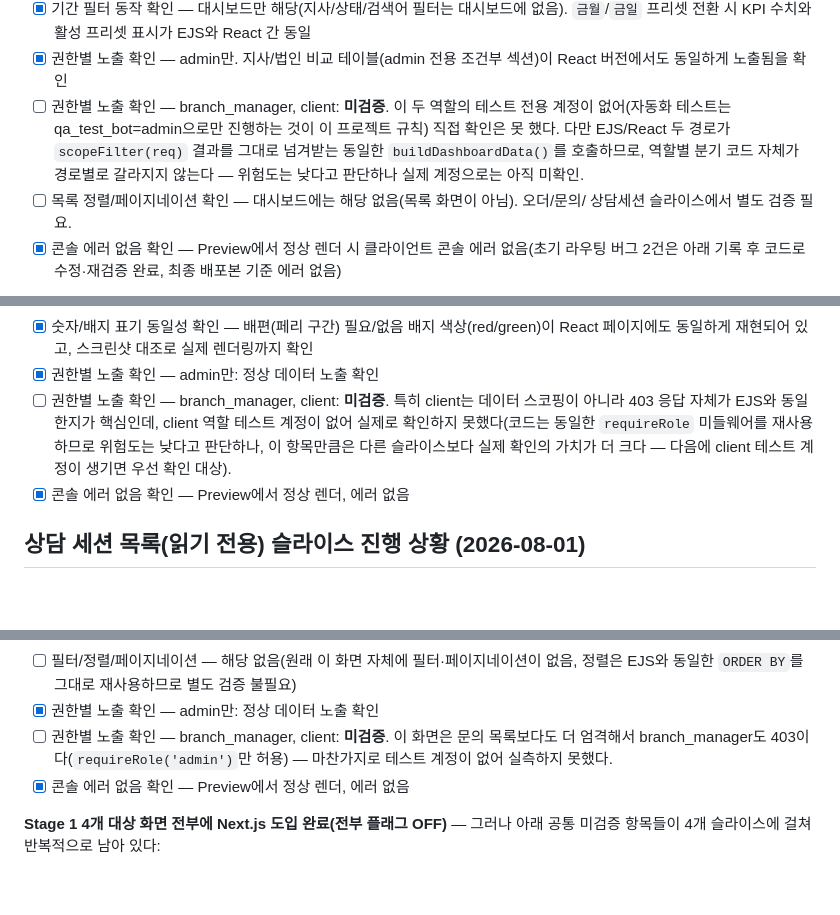
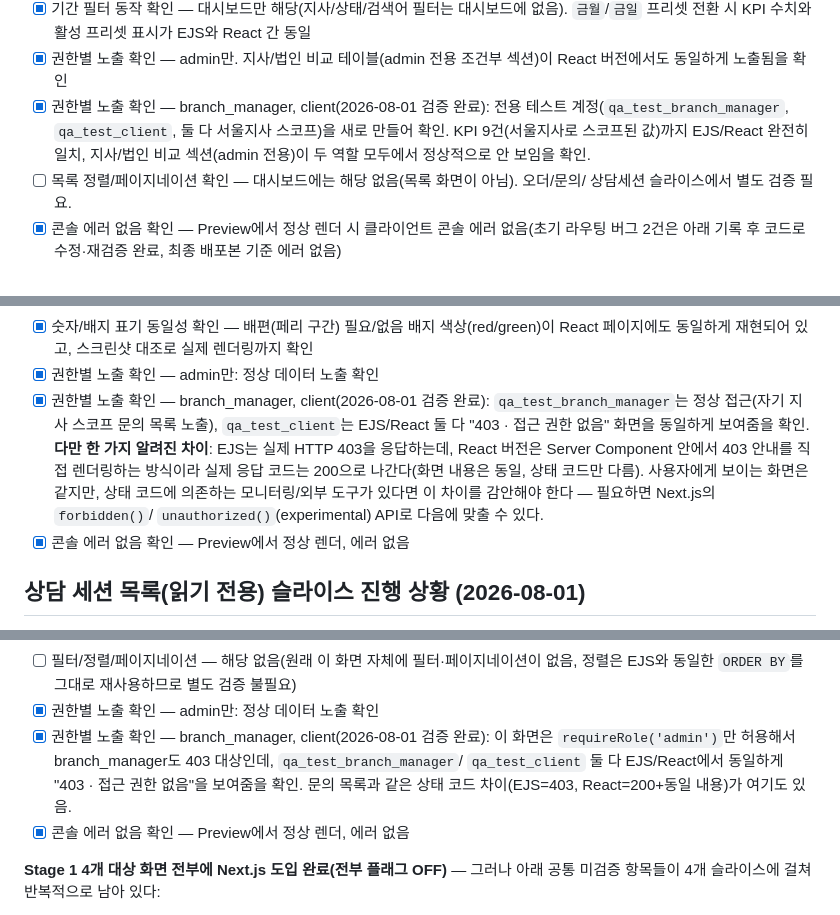
Before and after one commit to kdrivekai9-code/b2b-car, a Markdown page: docs/ai-stage-1-checklist.md, 3 parts joined by grey strips. Drawn GitHub-style; blank space fills up the shorter version.

```diff
--- a/docs/ai-stage-1-checklist.md
+++ b/docs/ai-stage-1-checklist.md
@@ -30,11 +30,10 @@ Stage 1의 4개 화면 중 **대시보드 1개만** 우선 진행했다("단계
       `금월`/`금일` 프리셋 전환 시 KPI 수치와 활성 프리셋 표시가 EJS와 React 간 동일
 - [x] 권한별 노출 확인 — admin만. 지사/법인 비교 테이블(admin 전용 조건부 섹션)이
       React 버전에서도 동일하게 노출됨을 확인
-- [ ] 권한별 노출 확인 — branch_manager, client: **미검증**. 이 두 역할의 테스트 전용
-      계정이 없어(자동화 테스트는 qa_test_bot=admin으로만 진행하는 것이 이 프로젝트
-      규칙) 직접 확인은 못 했다. 다만 EJS/React 두 경로가 `scopeFilter(req)` 결과를
-      그대로 넘겨받는 동일한 `buildDashboardData()`를 호출하므로, 역할별 분기 코드 자체가
-      경로별로 갈라지지 않는다 — 위험도는 낮다고 판단하나 실제 계정으로는 아직 미확인.
+- [x] 권한별 노출 확인 — branch_manager, client(2026-08-01 검증 완료): 전용 테스트
+      계정(`qa_test_branch_manager`, `qa_test_client`, 둘 다 서울지사 스코프)을 새로
+      만들어 확인. KPI 9건(서울지사로 스코프된 값)까지 EJS/React 완전히 일치, 지사/법인
+      비교 섹션(admin 전용)이 두 역할 모두에서 정상적으로 안 보임을 확인.
 - [ ] 목록 정렬/페이지네이션 확인 — 대시보드에는 해당 없음(목록 화면이 아님). 오더/문의/
       상담세션 슬라이스에서 별도 검증 필요.
 - [x] 콘솔 에러 없음 확인 — Preview에서 정상 렌더 시 클라이언트 콘솔 에러 없음(초기 라우팅
@@ -108,11 +107,14 @@ Stage 1 3순위 **문의 목록(조회 전용)** 슬라이스를 진행했다.
 - [x] 숫자/배지 표기 동일성 확인 — 배편(페리 구간) 필요/없음 배지 색상(red/green)이
       React 페이지에도 동일하게 재현되어 있고, 스크린샷 대조로 실제 렌더링까지 확인
 - [x] 권한별 노출 확인 — admin만: 정상 데이터 노출 확인
-- [ ] 권한별 노출 확인 — branch_manager, client: **미검증**. 특히 client는 데이터
-      스코핑이 아니라 403 응답 자체가 EJS와 동일한지가 핵심인데, client 역할 테스트
-      계정이 없어 실제로 확인하지 못했다(코드는 동일한 `requireRole` 미들웨어를
-      재사용하므로 위험도는 낮다고 판단하나, 이 항목만큼은 다른 슬라이스보다 실제
-      확인의 가치가 더 크다 — 다음에 client 테스트 계정이 생기면 우선 확인 대상).
+- [x] 권한별 노출 확인 — branch_manager, client(2026-08-01 검증 완료): `qa_test_branch_manager`는
+      정상 접근(자기 지사 스코프 문의 목록 노출), `qa_test_client`는 EJS/React 둘 다
+      "403 · 접근 권한 없음" 화면을 동일하게 보여줌을 확인. **다만 한 가지 알려진 차이**:
+      EJS는 실제 HTTP 403을 응답하는데, React 버전은 Server Component 안에서 403 안내를
+      직접 렌더링하는 방식이라 실제 응답 코드는 200으로 나간다(화면 내용은 동일, 상태
+      코드만 다름). 사용자에게 보이는 화면은 같지만, 상태 코드에 의존하는 모니터링/외부
+      도구가 있다면 이 차이를 감안해야 한다 — 필요하면 Next.js의 `forbidden()`/
+      `unauthorized()`(experimental) API로 다음에 맞출 수 있다.
 - [x] 콘솔 에러 없음 확인 — Preview에서 정상 렌더, 에러 없음
 
 ## 상담 세션 목록(읽기 전용) 슬라이스 진행 상황 (2026-08-01)
@@ -145,9 +147,10 @@ branch_manager/client 실측 등 남은 항목 참고).
 - [ ] 필터/정렬/페이지네이션 — 해당 없음(원래 이 화면 자체에 필터·페이지네이션이 없음,
       정렬은 EJS와 동일한 `ORDER BY`를 그대로 재사용하므로 별도 검증 불필요)
 - [x] 권한별 노출 확인 — admin만: 정상 데이터 노출 확인
-- [ ] 권한별 노출 확인 — branch_manager, client: **미검증**. 이 화면은 문의 목록보다도
-      더 엄격해서 branch_manager도 403이다(`requireRole('admin')`만 허용) — 마찬가지로
-      테스트 계정이 없어 실측하지 못했다.
+- [x] 권한별 노출 확인 — branch_manager, client(2026-08-01 검증 완료): 이 화면은
+      `requireRole('admin')`만 허용해서 branch_manager도 403 대상인데, `qa_test_branch_manager`/
+      `qa_test_client` 둘 다 EJS/React에서 동일하게 "403 · 접근 권한 없음"을 보여줌을
+      확인. 문의 목록과 같은 상태 코드 차이(EJS=403, React=200+동일 내용)가 여기도 있음.
 - [x] 콘솔 에러 없음 확인 — Preview에서 정상 렌더, 에러 없음
 
 **Stage 1 4개 대상 화면 전부에 Next.js 도입 완료(전부 플래그 OFF)** — 그러나 아래
```
Also changed, not shown: other parts of docs/ai-stage-1-checklist.md (+67 -41 lines).
